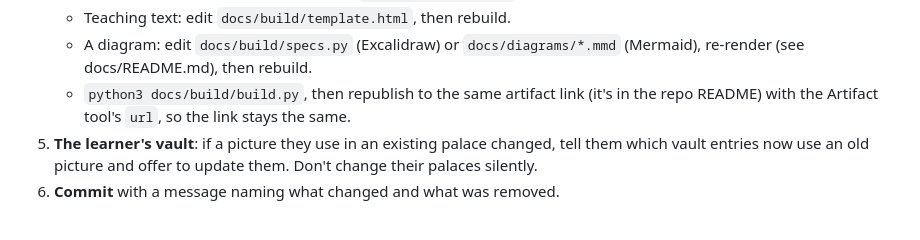
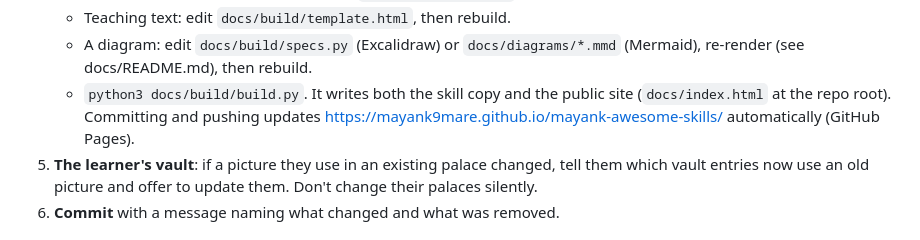
Before and after one commit to Mayank9mare/mayank-awesome-skills, a Markdown page: hyperthymesia/references/update-notes.md, the part around the change. Drawn GitHub-style.

Commit message:
update-notes: pushing republishes the GitHub Pages workbook
Co-Authored-By: Claude Opus 5.5 <noreply@anthropic.com>

```diff
--- a/hyperthymesia/references/update-notes.md
+++ b/hyperthymesia/references/update-notes.md
@@ -74,8 +74,9 @@ After the notes are final:
    - Teaching text: edit `docs/build/template.html`, then rebuild.
    - A diagram: edit `docs/build/specs.py` (Excalidraw) or `docs/diagrams/*.mmd` (Mermaid), re-render
      (see docs/README.md), then rebuild.
-   - `python3 docs/build/build.py`, then republish to the same artifact link (it's in the repo
-     README) with the Artifact tool's `url`, so the link stays the same.
+   - `python3 docs/build/build.py`. It writes both the skill copy and the public site
+     (`docs/index.html` at the repo root). Committing and pushing updates
+     https://mayank9mare.github.io/mayank-awesome-skills/ automatically (GitHub Pages).
 5. **The learner's vault**: if a picture they use in an existing palace changed, tell them which
    vault entries now use an old picture and offer to update them. Don't change their palaces
    silently.
```
